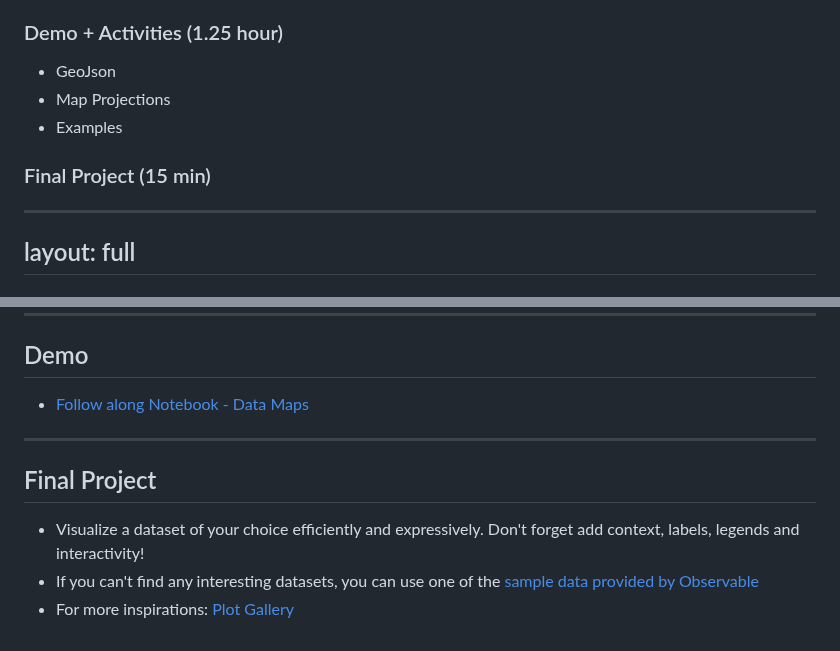
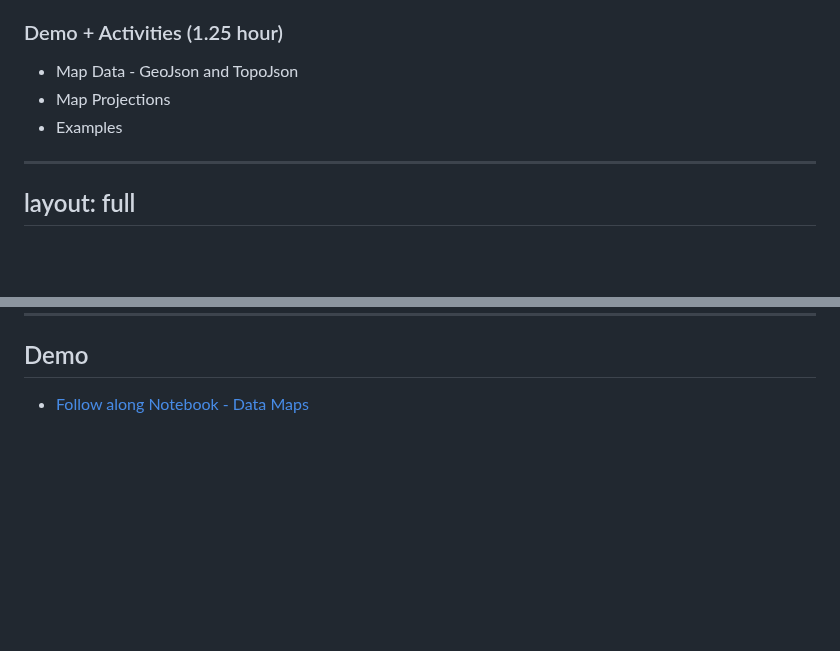
Before and after one commit to clairesunstudio/slidev-dataviz, a Markdown page: week5.md, 2 parts joined by grey strips. Rendered like a GitHub page; blank space fills up the shorter version.

Commit message:
week5 wip

```diff
--- a/week5.md
+++ b/week5.md
@@ -18,10 +19,9 @@ layout: intro
 - Map Layers
 - Data Maps
 ### Demo + Activities (1.25 hour)
-- GeoJson
+- Map Data - GeoJson and TopoJson
 - Map Projections
 - Examples
-### Final Project (15 min)
 
 
 <!-- ### Recap and Warm-up (30 min)
@@ -161,11 +173,3 @@ src: ./dataviz-maps.md
 ## Demo
 
 - [Follow along Notebook - Data Maps](https://observablehq.com/@datavizstudio/data-maps)
-
----
-
-## Final Project
-
-- Visualize a dataset of your choice efficiently and expressively. Don't forget add context, labels, legends and interactivity!
-- If you can't find any interesting datasets, you can use one of the [sample data provided by Observable](https://observablehq.com/@observablehq/sample-datasets)
-- For more inspirations: [Plot Gallery](https://observablehq.com/@observablehq/plot-gallery)
```
Also changed, not shown: other parts of week5.md (+15 -2 lines).
